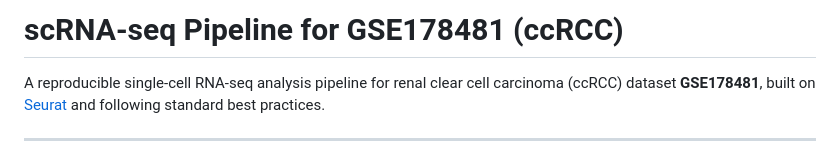
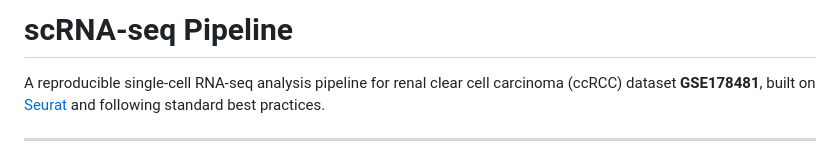
Before and after one commit to WenBoLab/scRNA-pipeline, a Markdown page: README.md, the part around the change. Drawn GitHub-style.

```diff
--- a/README.md
+++ b/README.md
@@ -1,4 +1,4 @@
-# scRNA-seq Pipeline for GSE178481 (ccRCC)
+# scRNA-seq Pipeline
 
 A reproducible single-cell RNA-seq analysis pipeline for renal clear cell carcinoma (ccRCC) dataset **GSE178481**, built on [Seurat](https://satijalab.org/seurat/) and following standard best practices.
 
```
